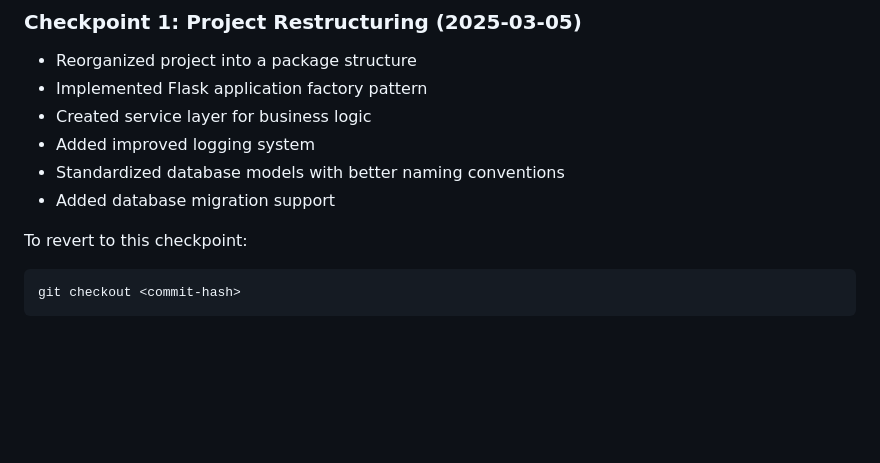
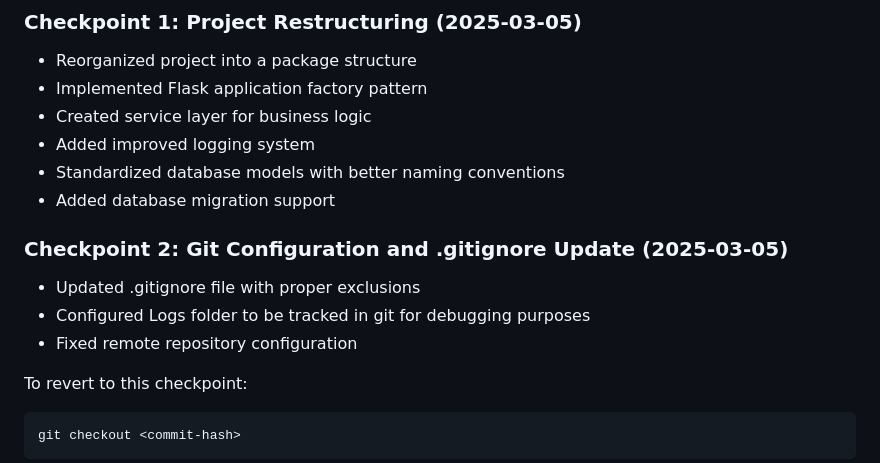
Before and after one commit to engziada/Aziza, a Markdown page: README.md, the part around the change. Rendered like a GitHub page; blank space fills up the shorter version.

Commit message:
Checkpoint 2: Git Configuration and .gitignore Update

````diff
--- a/README.md
+++ b/README.md
@@ -139,6 +139,11 @@ dating_app/
 - Standardized database models with better naming conventions
 - Added database migration support
 
+### Checkpoint 2: Git Configuration and .gitignore Update (2025-03-05)
+- Updated .gitignore file with proper exclusions
+- Configured Logs folder to be tracked in git for debugging purposes
+- Fixed remote repository configuration
+
 To revert to this checkpoint:
 ```
 git checkout <commit-hash>
````
